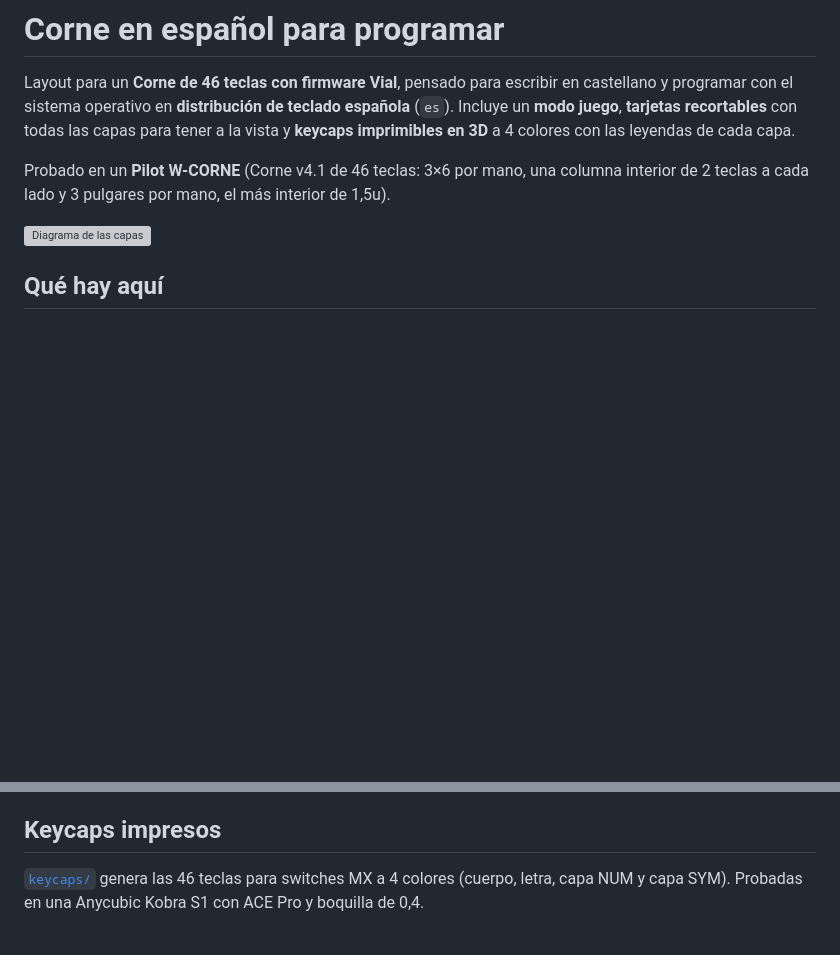
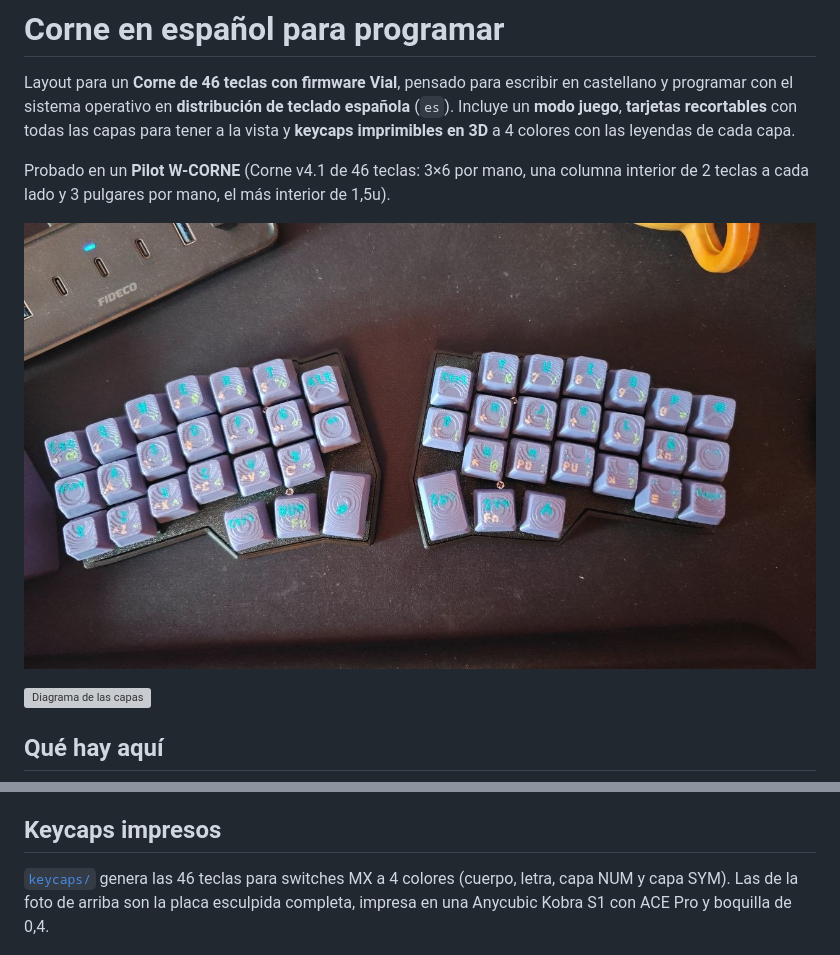
Before and after one commit to CFerndp/corne_spanish_lauout, a Markdown page: README.md, 2 parts joined by grey strips. Drawn GitHub-style; pictures changed too: corne_example.jpg (added); blank space fills up the shorter version; grey boxes are pictures that could not be loaded.

```diff
--- a/README.md
+++ b/README.md
@@ -7,6 +7,8 @@ y **keycaps imprimibles en 3D** a 4 colores con las leyendas de cada capa.
 
 Probado en un **Pilot W-CORNE** (Corne v4.1 de 46 teclas: 3×6 por mano, una columna interior
 de 2 teclas a cada lado y 3 pulgares por mano, el más interior de 1,5u).
+
+![El teclado con los keycaps impresos](corne_example.jpg)
 
 ![Diagrama de las capas](docs/corne-es-layout.png)
 
@@ -93,7 +95,8 @@ usan las mismas combinaciones que vienen serigrafiadas en un teclado español.
 ## Keycaps impresos
 
 [`keycaps/`](keycaps/) genera las 46 teclas para switches MX a 4 colores (cuerpo, letra,
-capa NUM y capa SYM). Probadas en una Anycubic Kobra S1 con ACE Pro y boquilla de 0,4.
+capa NUM y capa SYM). Las de la foto de arriba son la placa esculpida completa, impresa en
+una Anycubic Kobra S1 con ACE Pro y boquilla de 0,4.
 
 ![Placa de keycaps](keycaps/plate_preview.png)
 
```
Also changed, not shown: keycaps/README.md (+4 -2 lines).
